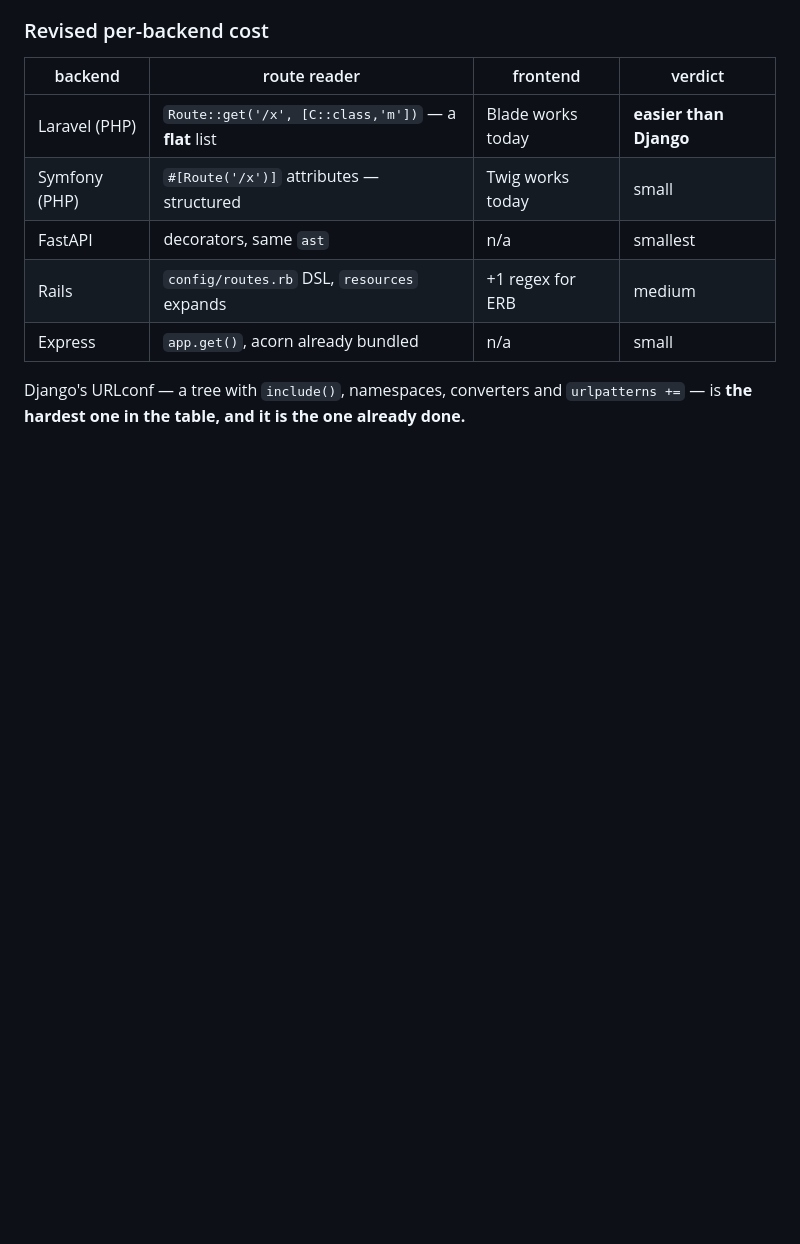
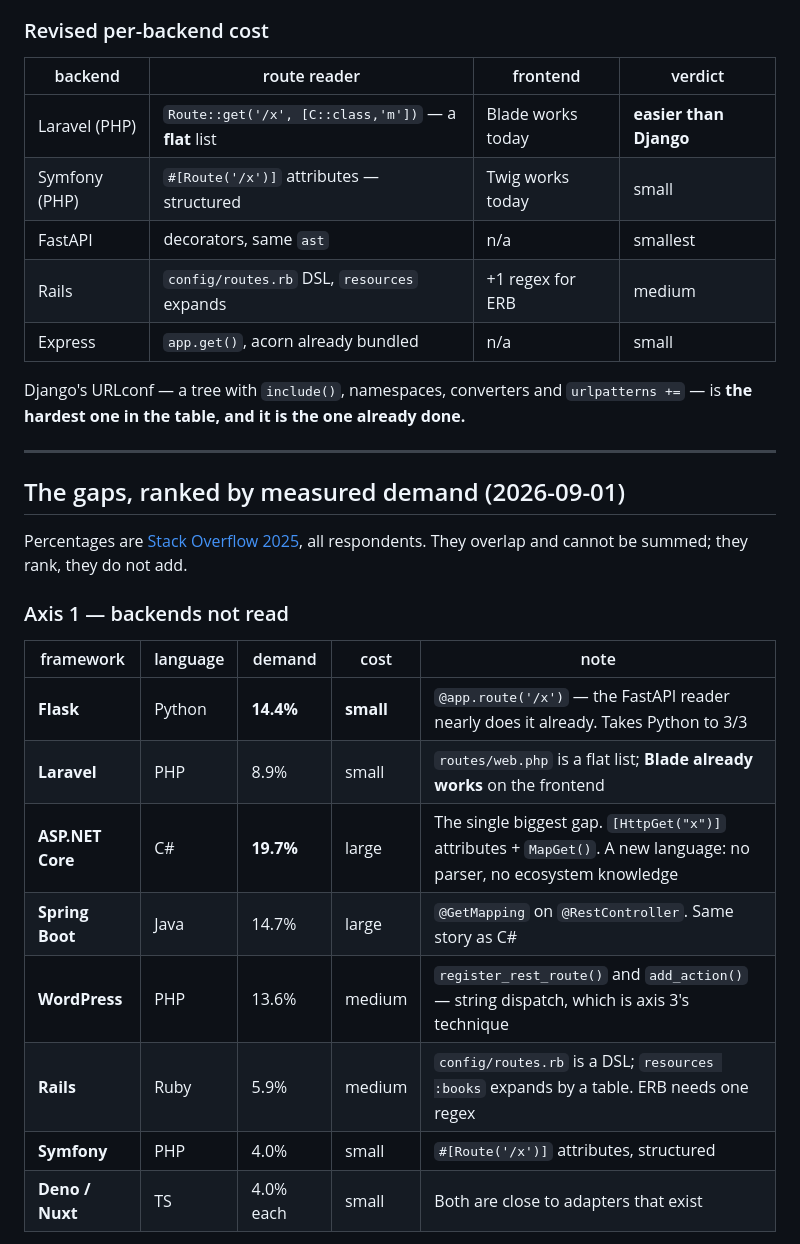
Before and after one commit to dardameiz/seamcheck, a Markdown page: docs/specs/roadmap.md, the part around one of its changes. GitHub-like rendering; blank space fills up the shorter version.

```diff
--- a/docs/specs/roadmap.md
+++ b/docs/specs/roadmap.md
@@ -313,3 +313,24 @@ framework-free today — a second reason to land the probe first.
 
 Django's URLconf — a tree with `include()`, namespaces, converters and `urlpatterns +=` — is
 **the hardest one in the table, and it is the one already done.**
+
+---
+
+## The gaps, ranked by measured demand (2026-09-01)
+
+Percentages are [Stack Overflow 2025](https://survey.stackoverflow.co/2025/technology/),
+all respondents. They overlap and cannot be summed; they rank, they do not add.
+
+### Axis 1 — backends not read
+
+| framework | language | demand | cost | note |
+|---|---|---|---|---|
+| **Flask** | Python | **14.4%** | **small** | `@app.route('/x')` — the FastAPI reader nearly does it already. Takes Python to 3/3 |
+| **Laravel** | PHP | 8.9% | small | `routes/web.php` is a flat list; **Blade already works** on the frontend |
+| **ASP.NET Core** | C# | **19.7%** | large | The single biggest gap. `[HttpGet("x")]` attributes + `MapGet()`. A new language: no parser, no ecosystem knowledge |
+| **Spring Boot** | Java | 14.7% | large | `@GetMapping` on `@RestController`. Same story as C# |
+| **WordPress** | PHP | 13.6% | medium | `register_rest_route()` and `add_action()` — string dispatch, which is axis 3's technique |
+| **Rails** | Ruby | 5.9% | medium | `config/routes.rb` is a DSL; `resources :books` expands by a table. ERB needs one regex |
+| **Symfony** | PHP | 4.0% | small | `#[Route('/x')]` attributes, structured |
+| **Deno / Nuxt** | TS | 4.0% each | small | Both are close to adapters that exist |
+
```
Also changed, not shown: other parts of docs/specs/roadmap.md (+56 -0 lines).
